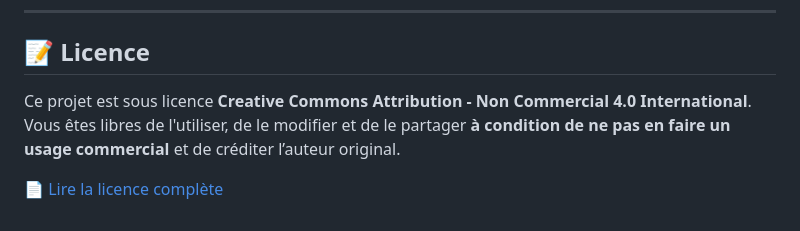
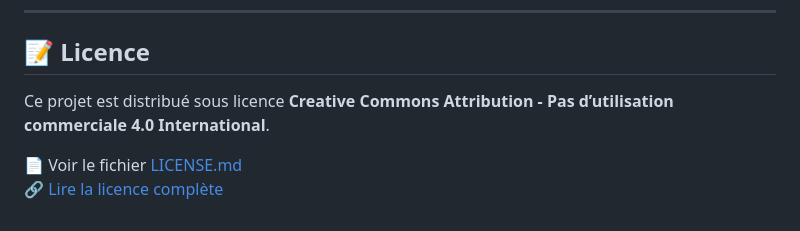
Before and after one commit to wilfriedndr/Cuisinotheque, a Markdown page: README.md, the part around the change. Rendered like a GitHub page.

```diff
--- a/README.md
+++ b/README.md
@@ -86,7 +86,7 @@ Ce projet est aussi un **terrain d’expérimentation** pour :
 
 ## 📝 Licence
 
-Ce projet est sous licence **Creative Commons Attribution - Non Commercial 4.0 International**.
-Vous êtes libres de l'utiliser, de le modifier et de le partager **à condition de ne pas en faire un usage commercial** et de créditer l’auteur original.
+Ce projet est distribué sous licence **Creative Commons Attribution - Pas d’utilisation commerciale 4.0 International**.
 
-📄 [Lire la licence complète](https://creativecommons.org/licenses/by-nc/4.0/)
+📄 Voir le fichier [LICENSE.md](LICENSE.md)
+🔗 [Lire la licence complète](https://creativecommons.org/licenses/by-nc/4.0/)
```
